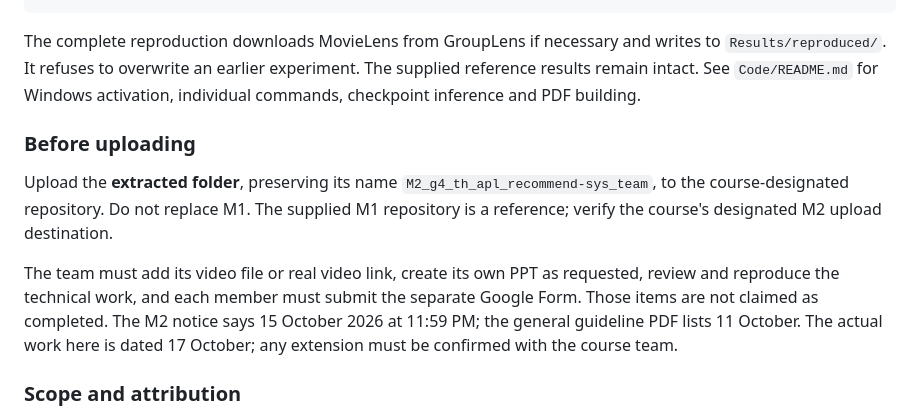
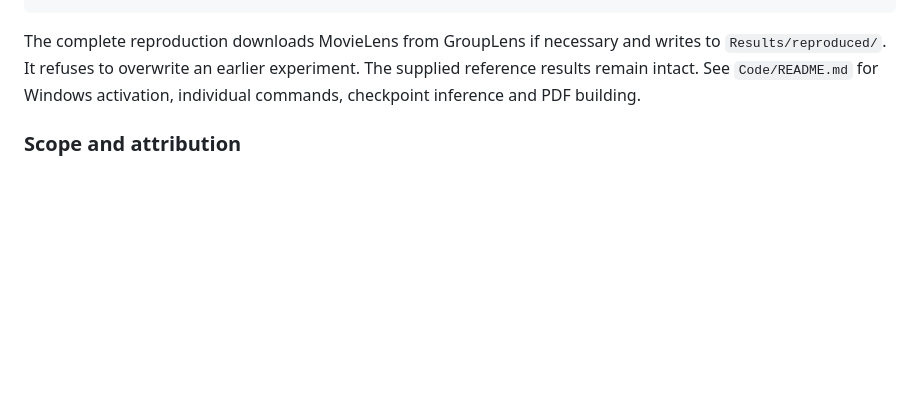
Before and after one commit to Jyotier2006/M2_g4_th_apl_recommend-sys_team, a Markdown page: README.md, the part around the change. Rendered like a GitHub page; blank space fills up the shorter version.

```diff
--- a/README.md
+++ b/README.md
@@ -69,12 +69,6 @@ python scripts/reproduce.py
 
 The complete reproduction downloads MovieLens from GroupLens if necessary and writes to `Results/reproduced/`. It refuses to overwrite an earlier experiment. The supplied reference results remain intact. See `Code/README.md` for Windows activation, individual commands, checkpoint inference and PDF building.
 
-### Before uploading
-
-Upload the **extracted folder**, preserving its name `M2_g4_th_apl_recommend-sys_team`, to the course-designated repository. Do not replace M1. The supplied M1 repository is a reference; verify the course's designated M2 upload destination.
-
-The team must add its video file or real video link, create its own PPT as requested, review and reproduce the technical work, and each member must submit the separate Google Form. Those items are not claimed as completed. The M2 notice says 15 October 2026 at 11:59 PM; the general guideline PDF lists 11 October. The actual work here is dated 17 October; any extension must be confirmed with the course team.
-
 ### Scope and attribution
 
 Metadata, learned per-user thresholds, dynamics, controlled cold-start and full robustness studies remain M3 work. PreRec is a conceptual SOTA anchor, not an executed baseline. This package was developed with generative-AI assistance, including code, experiment execution and report preparation; the students must review and be able to explain it.
```
